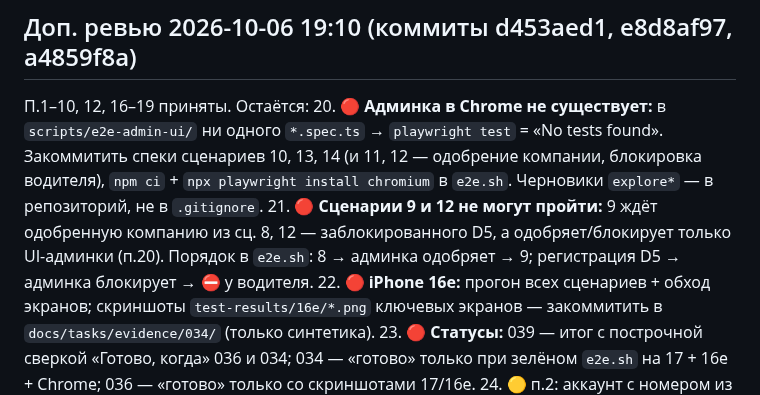
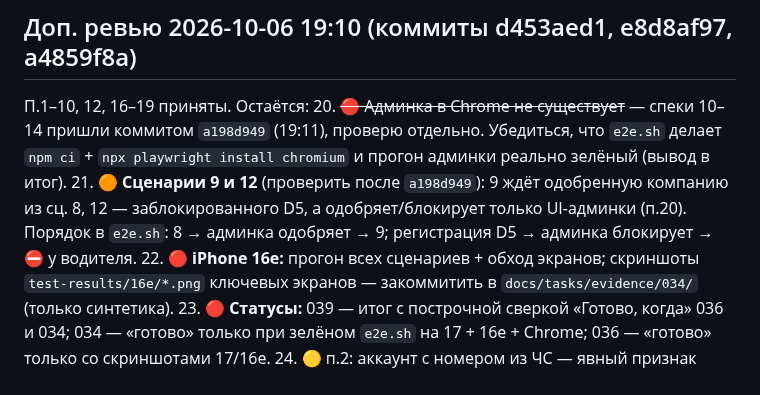
Before and after one commit to dmukayev/lubao, a Markdown page: docs/tasks/039-review-fixes-038-036-034.md, the part around the change. Rendered like a GitHub page.

Commit message:
039: уточнение — спеки админки пришли в a198d949
Co-Authored-By: Claude Fable 5.1 <noreply@anthropic.com>
Claude-Session: https://claude.ai/code/session_01Ff8oopsZvobH79mMVJKnFv

```diff
--- a/docs/tasks/039-review-fixes-038-036-034.md
+++ b/docs/tasks/039-review-fixes-038-036-034.md
@@ -35,8 +35,8 @@
 
 ## Доп. ревью 2026-10-06 19:10 (коммиты d453aed1, e8d8af97, a4859f8a)
 П.1–10, 12, 16–19 приняты. Остаётся:
-20. 🔴 **Админка в Chrome не существует:** в `scripts/e2e-admin-ui/` ни одного `*.spec.ts` → `playwright test` = «No tests found». Закоммитить спеки сценариев 10, 13, 14 (и 11, 12 — одобрение компании, блокировка водителя), `npm ci` + `npx playwright install chromium` в `e2e.sh`. Черновики `explore*` — в репозиторий, не в `.gitignore`.
-21. 🔴 **Сценарии 9 и 12 не могут пройти:** 9 ждёт одобренную компанию из сц. 8, 12 — заблокированного D5, а одобряет/блокирует только UI-админки (п.20). Порядок в `e2e.sh`: 8 → админка одобряет → 9; регистрация D5 → админка блокирует → ⛔ у водителя.
+20. ~~🔴 Админка в Chrome не существует~~ — спеки 10–14 пришли коммитом `a198d949` (19:11), проверю отдельно. Убедиться, что `e2e.sh` делает `npm ci` + `npx playwright install chromium` и прогон админки реально зелёный (вывод в итог).
+21. 🟠 **Сценарии 9 и 12** (проверить после `a198d949`): 9 ждёт одобренную компанию из сц. 8, 12 — заблокированного D5, а одобряет/блокирует только UI-админки (п.20). Порядок в `e2e.sh`: 8 → админка одобряет → 9; регистрация D5 → админка блокирует → ⛔ у водителя.
 22. 🔴 **iPhone 16e:** прогон всех сценариев + обход экранов; скриншоты `test-results/16e/*.png` ключевых экранов — закоммитить в `docs/tasks/evidence/034/` (только синтетика).
 23. 🔴 **Статусы:** 039 — итог с построчной сверкой «Готово, когда» 036 и 034; 034 — «готово» только при зелёном `e2e.sh` на 17 + 16e + Chrome; 036 — «готово» только со скриншотами 17/16e.
 24. 🟡 п.2: аккаунт с номером из ЧС — явный признак (`blockedByPhone`/бейдж ⛔ в карточке админа), не просто `isVerified=false`; п.5: при архивном тягаче не подставлять прицеп; п.9: статус на 16e — не более 2 строк; `logist_drivers_test.dart:58` — ключ вместо «Нурлан Х.».
```
